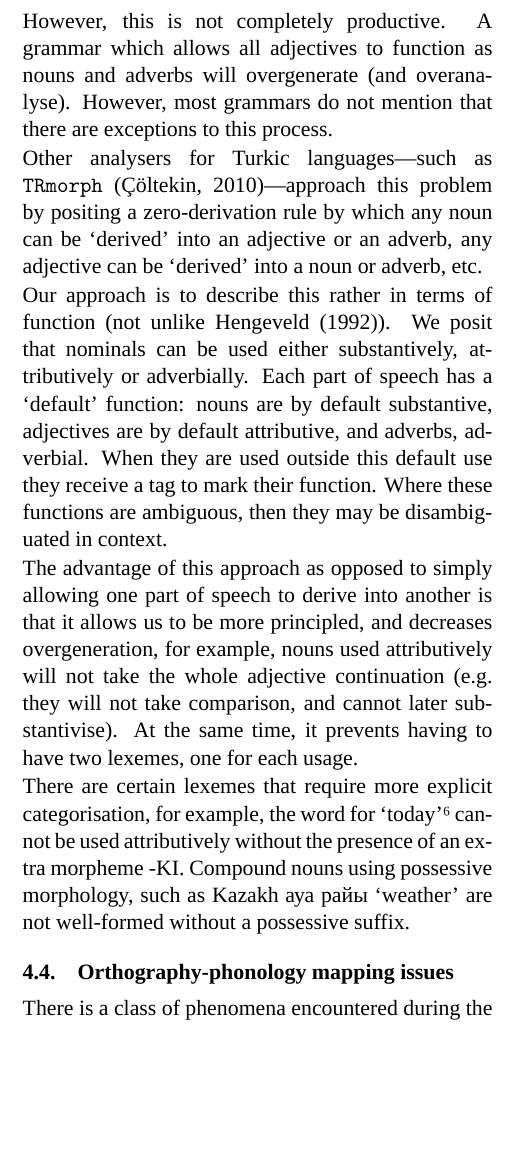
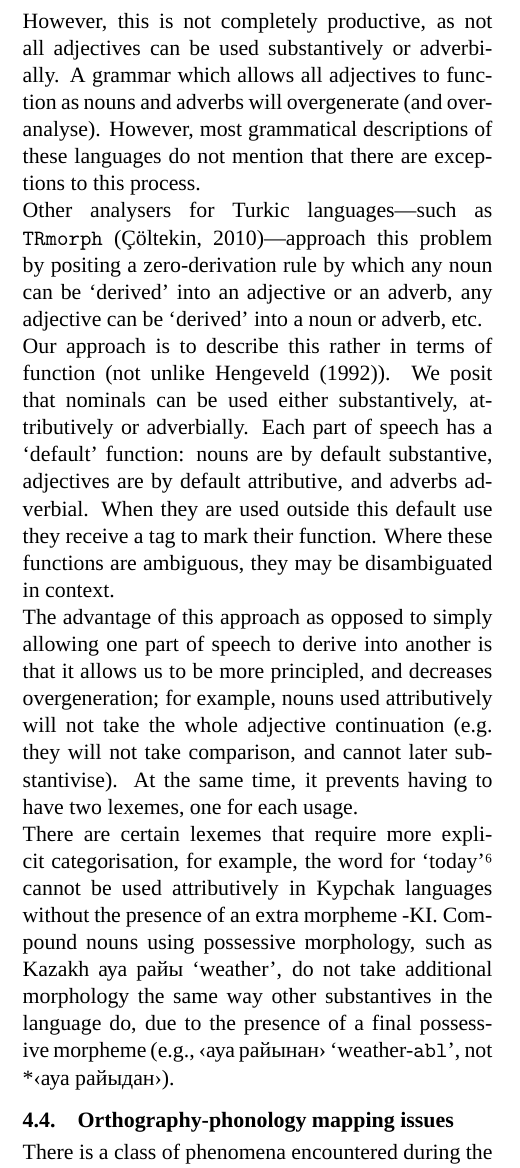
Before and after one commit to apertium/papers, a LaTeX document (kipchak-lrec-2013/kipchak-paper.tex): part of one column of page 4 of 8, cut so that both start at the same text, the shorter picture padded with empty space. Compiled offline with XeLaTeX; a missing font is replaced by an installed copy or a similar font.

Commit message:
§4.2 and 4.3 proofed
git-svn-id: https://svn.code.sf.net/p/apertium/svn/branches/papers/@51059 72bbbca6-d526-0410-a7d9-f06f51895060

```diff
--- a/kipchak-lrec-2013/kipchak-paper.tex
+++ b/kipchak-lrec-2013/kipchak-paper.tex
@@ -22,9 +22,9 @@
 \newfontfamily\symbl[Scale=MatchLowercase]{FreeSerif}
 \newfontfeature{IPA}{+mgrk}
 \newfontfamily\qipa[IPA,Scale=MatchLowercase]{FreeSerif}
-\newfontfamily\qgmk[Scale=MatchLowercase,Letters=SmallCaps]{Linux Libertine O}
-
-\newcommand{\gmk}[1]{{\qgmk #1}}
+%\newfontfamily\qgmk[Scale=MatchLowercase,Letters=SmallCaps]{Linux Libertine O}
+%
+%\newcommand{\gmk}[1]{{\qgmk #1}}
 \newcommand{\tags}[1]{\texttt{#1}}
 
 \bibdata{kipchak-paper}
@@ -285,6 +285,6 @@ clitics to adjectives used substantively and attributively.
 
-However, this is not completely productive. A grammar which allows all adjectives to function
-as nouns and adverbs will overgenerate (and overanalyse). However, most grammars do not
+However, this is not completely productive, as not all adjectives can be used substantively or adverbially. A grammar which allows all adjectives to function
+as nouns and adverbs will overgenerate (and overanalyse). However, most grammatical descriptions of these languages do not
 mention that there are exceptions to this process.
 
 Other analysers for Turkic languages---such as \texttt{TRmorph} \citep{coltekin2010}---approach this
@@ -294,21 +294,20 @@ an adverb, any adjective can be `derived' into a noun or adverb, etc.
 Our approach is to describe this rather in terms of function (not unlike \cite{hengeveld92}). We
 posit that nominals can be used either substantively, attributively or adverbially. Each part of speech
 has a `default' function: nouns are by default substantive, adjectives are by default attributive,
-and adverbs, adverbial. When they are used outside this default use they receive a tag to mark
-their function. Where these functions are ambiguous, then they may be disambiguated
+and adverbs adverbial. When they are used outside this default use they receive a tag to mark
+their function. Where these functions are ambiguous, they may be disambiguated
 in context.
 
 The advantage of this approach as opposed to simply allowing one part of speech to derive into
-another is that it allows us to be more principled, and decreases overgeneration,
+another is that it allows us to be more principled, and decreases overgeneration;
 for example, nouns used attributively will not take the whole adjective continuation (e.g.
 they will not take comparison, and cannot later substantivise). At the same time, it prevents
 having to have two lexemes, one for each usage.
 
 There are certain lexemes that require more explicit categorisation, for example, the word
 for `today'\footnote{Tatar: бүген; Kazakh: бүгін; Kumyk: бугюн. The word is etymologically composed of the words for `this' and `day'.}
-cannot be used attributively without the presence of an extra morpheme -KI. Compound nouns
-using possessive morphology, such as Kazakh ауа райы `weather' are not well-formed
-without a possessive suffix. %FIXME: Explain the compound 'weather'.
+cannot be used attributively in Kypchak languages without the presence of an extra morpheme -KI. Compound nouns
+using possessive morphology, such as Kazakh ауа райы `weather', do not take additional morphology the same way other substantives in the language do, due to the presence of a final possessive morpheme (e.g., ‹ауа райынан› `weather-\tags{abl}', not *‹ауа райыдан›). %FIXME: Explain the compound 'weather'.
 
 %\begin{tabular}{lccc}
 %          &  Substantive & Attributive & Adverbial \\
```
Also changed, not shown: kipchak-lrec-2013/kipchak-paper.pdf, kipchak-lrec-2013/kipchak-paper.tex (9 more changed lines).
